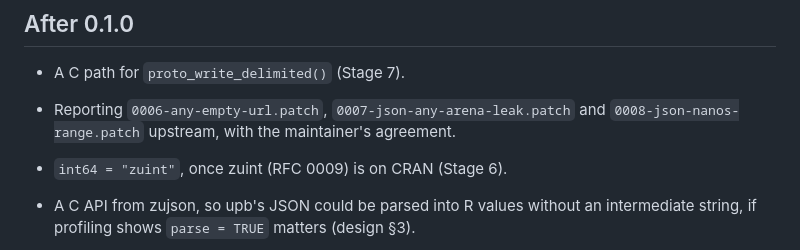
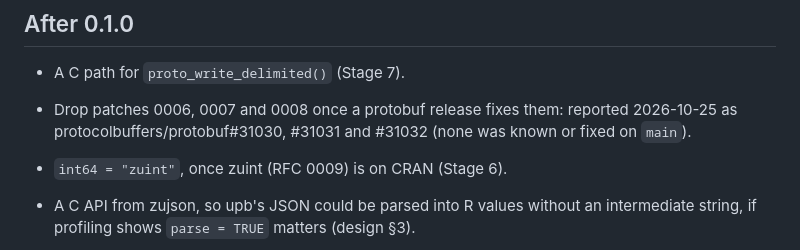
Before and after one commit to pedrobtz/zuproto, a Markdown page: .agents/roadmap.md, the part around the change. GitHub-like rendering.

```diff
--- a/.agents/roadmap.md
+++ b/.agents/roadmap.md
@@ -461,9 +461,9 @@ No new features.
 ## After 0.1.0
 
 - A C path for `proto_write_delimited()` (Stage 7).
-- Reporting `0006-any-empty-url.patch`, `0007-json-any-arena-leak.patch`
-  and `0008-json-nanos-range.patch` upstream, with the maintainer's
-  agreement.
+- Drop patches 0006, 0007 and 0008 once a protobuf release fixes them:
+  reported 2026-10-25 as protocolbuffers/protobuf#31030, #31031 and
+  #31032 (none was known or fixed on `main`).
 
 - `int64 = "zuint"`, once zuint (RFC 0009) is on CRAN (Stage 6).
 - A C API from zujson, so upb's JSON could be parsed into R values without
```
Also changed, not shown: .agents/design.md (+10 -8 lines).
